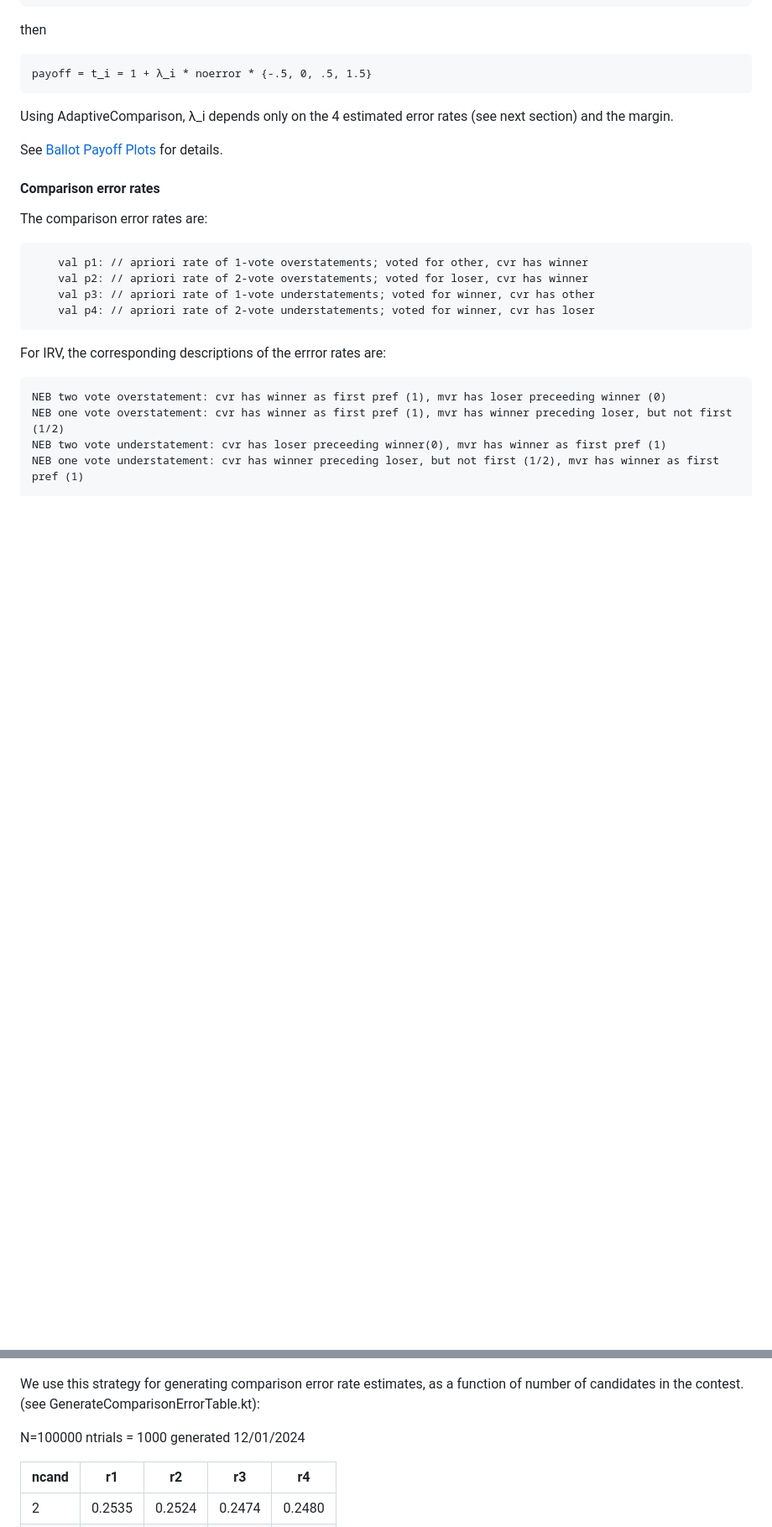
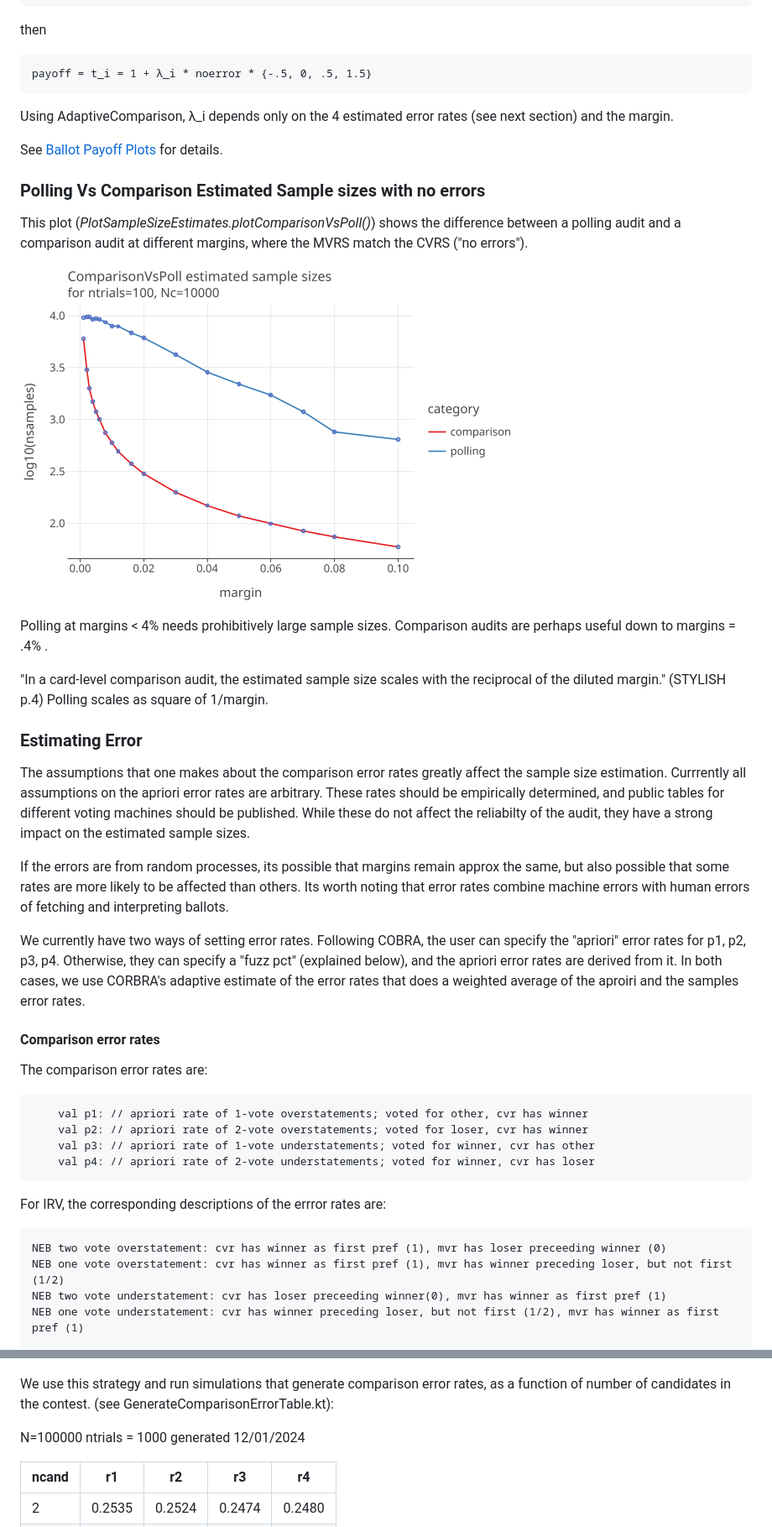
Before and after one commit to JohnLCaron/rlauxe, a Markdown page: README.md, 2 parts joined by grey strips. Shown at 84% size. Rendered like a GitHub page; blank space fills up the shorter version.

```diff
--- a/README.md
+++ b/README.md
@@ -302,6 +302,35 @@ Using AdaptiveComparison, λ_i depends only on the 4 estimated error rates (see
 
 See [Ballot Payoff Plots](docs/BettingPayoffs.md) for details.
 
+
+### Polling Vs Comparison Estimated Sample sizes with no errors
+
+This plot (_PlotSampleSizeEstimates.plotComparisonVsPoll()_) shows the difference between a polling audit and a comparison
+audit at different margins, where the MVRS match the CVRS ("no errors").
+
+<a href="https://johnlcaron.github.io/rlauxe/docs/plots/samples/ComparisonVsPoll.html" rel="Polling Vs Comparison Estimated Sample sizes">![ComparisonVsPoll](./docs/plots/samples/ComparisonVsPoll.png)</a>
+
+Polling at margins < 4% needs prohibitively large sample sizes.
+Comparison audits are perhaps useful down to margins = .4% .
+
+"In a card-level comparison audit, the estimated sample size scales with
+the reciprocal of the diluted margin." (STYLISH p.4) Polling scales as square of 1/margin.
+
+### Estimating Error
+
+The assumptions that one makes about the comparison error rates greatly affect the sample size estimation.
+Currrently all assumptions on the apriori error rates are arbitrary. These rates should
+be empirically determined, and public tables for different voting machines should be published.
+While these do not affect the reliabilty of the audit, they have a strong impact on the estimated sample sizes.
+
+If the errors are from random processes, its possible that margins remain approx the same, but also possible that some rates
+are more likely to be affected than others. Its worth noting that error rates combine machine errors with human errors of
+fetching and interpreting ballots.
+
+We currently have two ways of setting error rates. Following COBRA, the user can specify the "apriori" error rates for p1, p2, p3, p4.
+Otherwise, they can specify a "fuzz pct" (explained below), and the apriori error rates are derived from it. In both cases, we use
+CORBRA's adaptive estimate of the error rates that does a weighted average of the aproiri and the samples error rates.
+
 #### Comparison error rates
 
 The comparison error rates are:
@@ -366,7 +369,7 @@ have greater spread, but on average are not much affected.
 <a href="https://johnlcaron.github.io/rlauxe/docs/plots/samples/ComparisonFuzzed.html" rel="ComparisonFuzzed">![ComparisonFuzzed](./docs/plots/samples/ComparisonFuzzed.png)</a>
 <a href="https://johnlcaron.github.io/rlauxe/docs/plots/samples/PollingFuzzed.html" rel="PollingFuzzed">![PollingFuzzed](./docs/plots/samples/PollingFuzzed.png)</a>
 
-We use this strategy for generating comparison error rate estimates, as a function of number of candidates in the contest.
+We use this strategy and run simulations that generate comparison error rates, as a function of number of candidates in the contest.
 (see GenerateComparisonErrorTable.kt):
 
 N=100000 ntrials = 1000
```
Also changed, not shown: other parts of README.md (+7 -33 lines), docs/plots/p2errors/plotAdaptiveComparison001.plotFailuresVsTheta.png, docs/plots/p2errors/plotAdaptiveComparison001.plotSuccess20VsTheta.png, docs/plots/p2errors/plotAdaptiveComparison001.plotSuccess20VsThetaNarrow.png, docs/plots/p2errors/plotAdaptiveComparison001.plotSuccessVsTheta.png, 6 other files.
